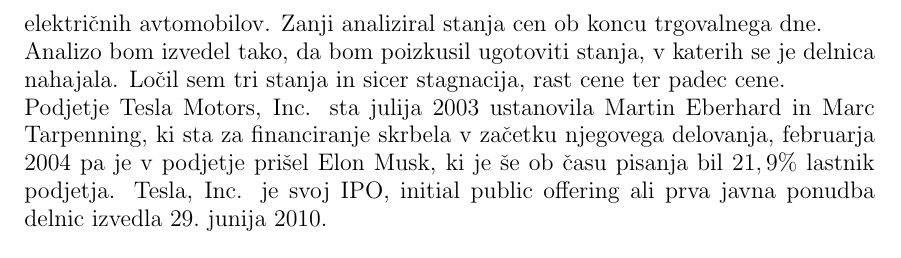
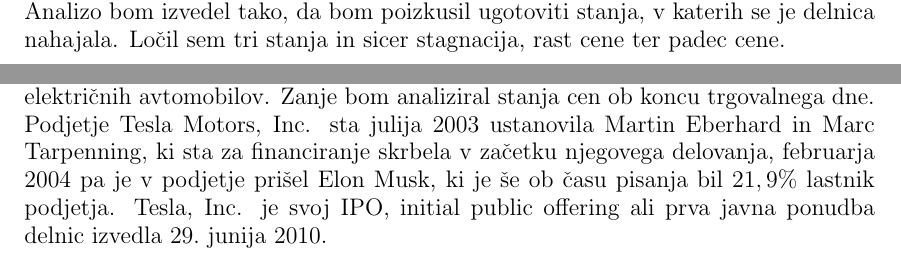
Before and after one commit to mpracek/Diploma, a LaTeX paper (dipl-sem-martin-pracek.tex): part of page 21 of 22 before the commit and two parts of pages 20 and 21 of 22 after it, the two joined at a grey line, cut so that both start at the same text. Compiled offline with pdfLaTeX; the source files are stored in an older character set and shown here as Unicode; a LaTeX package or settings file that is missing is left out.

Commit message:
txs auto checkin

```diff
--- a/dipl-sem-martin-pracek.tex
+++ b/dipl-sem-martin-pracek.tex
@@ -510,9 +510,9 @@
 \includegraphics[scale=0.34]{slike/celota}
 \includegraphics[scale=0.34]{slike/polovica}\\
 Na levi sliki je z rdečo črto prikazana datum, do katerega so na desni sliki prikazane cene delnic. Očitno je, da vrednosti, ki jih je cena delnice dosegla ob koncu merjenja, ne moremo doseči z našim modelom. Tako se bomo morali osredotočiti na krajše časovno obdobje.\\
+Analizo bom izvedel tako, da bom poizkusil ugotoviti stanja, v katerih se je delnica nahajala. Ločil sem tri stanja in sicer stagnacija, rast cene ter padec cene.\\
 \subsection{Splošna analiza kakovosti modela}\label{Analiza}
-Za splošno analizo kakovosti modela sem pridobil podatke iz newyorške borze NYSE za ceno delnic Tesle, proizvajalca električnih avtomobilov. Zanji analiziral stanja cen ob koncu trgovalnega dne.\\
-Analizo bom izvedel tako, da bom poizkusil ugotoviti stanja, v katerih se je delnica nahajala. Ločil sem tri stanja in sicer stagnacija, rast cene ter padec cene.\\
+Za splošno analizo kakovosti modela sem pridobil podatke iz newyorške borze NYSE za ceno delnic Tesle, proizvajalca električnih avtomobilov. Zanje bom analiziral stanja cen ob koncu trgovalnega dne.\\
 Podjetje Tesla Motors, Inc. sta julija $2003$ ustanovila Martin Eberhard in Marc Tarpenning, ki sta za financiranje skrbela v začetku njegovega delovanja, februarja $2004$ pa je v podjetje prišel Elon Musk, ki je še ob času pisanja bil $21,9\%$ lastnik podjetja.
 Tesla, Inc. je svoj IPO, initial public offering ali prva javna ponudba delnic izvedla $29.$ junija $2010$.
 %slika podatkov
```
